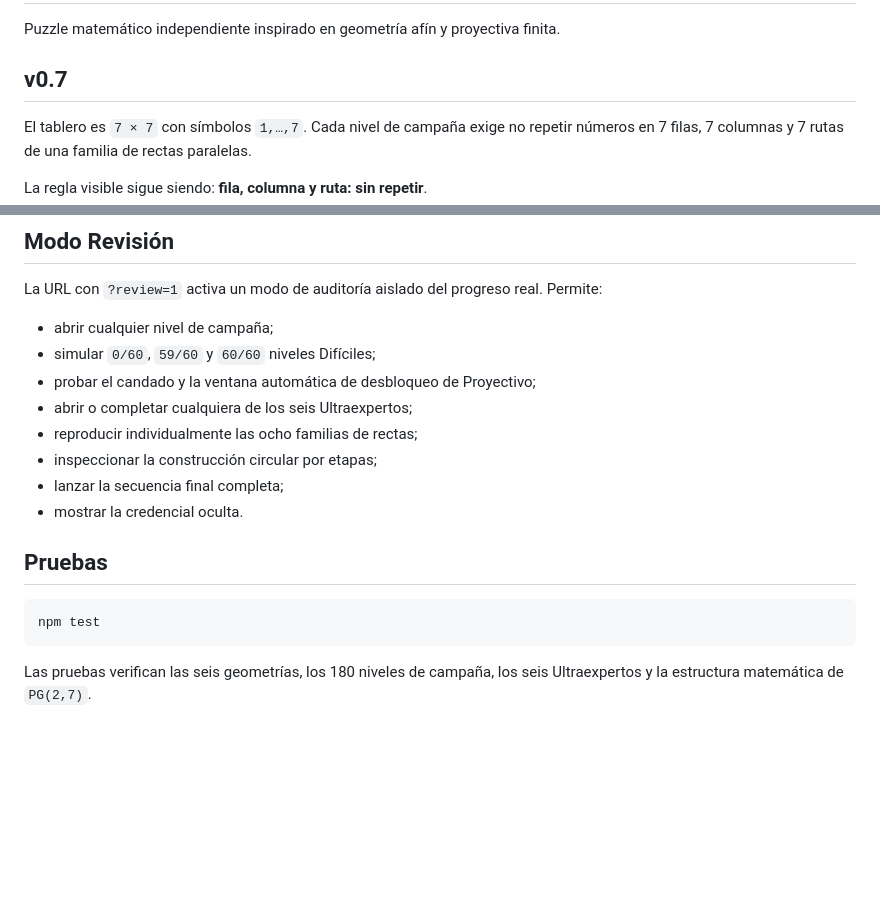
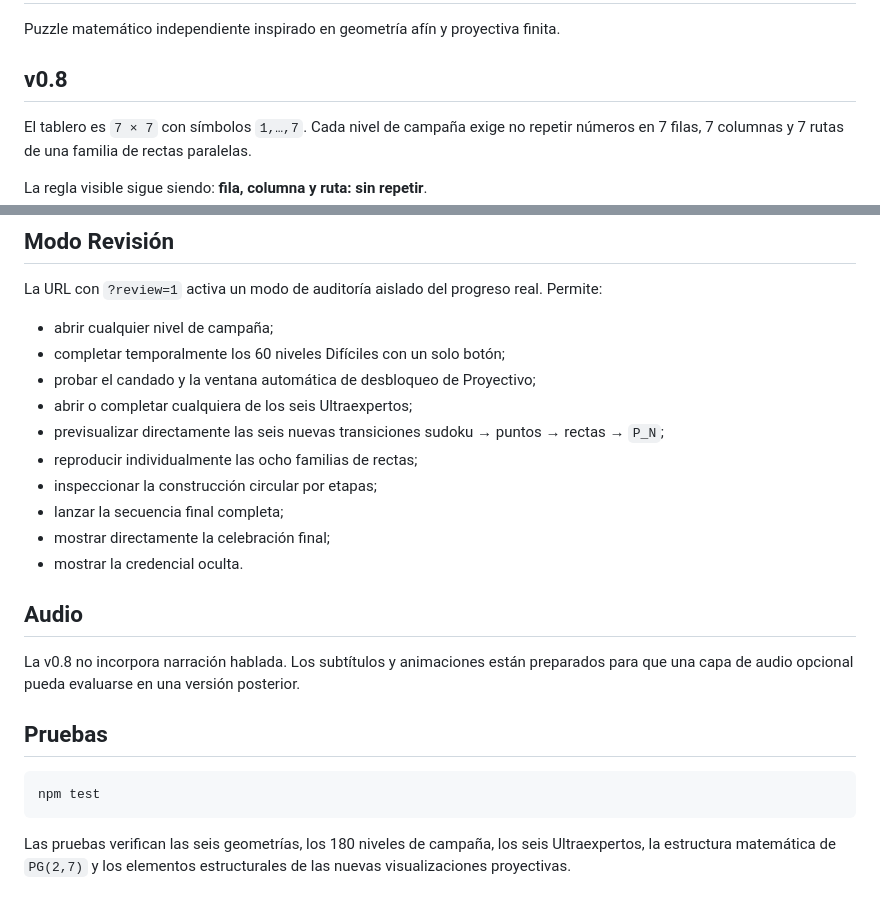
Before and after one commit to PanchoMAT/Sudoproyective, a Markdown page: README.md, 2 parts joined by grey strips. GitHub-like rendering; blank space fills up the shorter version.

````diff
--- a/README.md
+++ b/README.md
@@ -2,7 +2,7 @@
 
 Puzzle matemático independiente inspirado en geometría afín y proyectiva finita.
 
-## v0.7
+## v0.8
 
 El tablero es `7 × 7` con símbolos `1,…,7`. Cada nivel de campaña exige no repetir números en 7 filas, 7 columnas y 7 rutas de una familia de rectas paralelas.
 
@@ -93,13 +110,19 @@ El trofeo de platino exige oro en las seis rutas. El máximo global de la campa
 La URL con `?review=1` activa un modo de auditoría aislado del progreso real. Permite:
 
 - abrir cualquier nivel de campaña;
-- simular `0/60`, `59/60` y `60/60` niveles Difíciles;
+- completar temporalmente los 60 niveles Difíciles con un solo botón;
 - probar el candado y la ventana automática de desbloqueo de Proyectivo;
 - abrir o completar cualquiera de los seis Ultraexpertos;
+- previsualizar directamente las seis nuevas transiciones sudoku → puntos → rectas → `P_N`;
 - reproducir individualmente las ocho familias de rectas;
 - inspeccionar la construcción circular por etapas;
 - lanzar la secuencia final completa;
+- mostrar directamente la celebración final;
 - mostrar la credencial oculta.
+
+## Audio
+
+La v0.8 no incorpora narración hablada. Los subtítulos y animaciones están preparados para que una capa de audio opcional pueda evaluarse en una versión posterior.
 
 ## Pruebas
 
@@ -107,4 +130,4 @@ La URL con `?review=1` activa un modo de auditoría aislado del progreso real. P
 npm test
 ```
 
-Las pruebas verifican las seis geometrías, los 180 niveles de campaña, los seis Ultraexpertos y la estructura matemática de `PG(2,7)`.
+Las pruebas verifican las seis geometrías, los 180 niveles de campaña, los seis Ultraexpertos, la estructura matemática de `PG(2,7)` y los elementos estructurales de las nuevas visualizaciones proyectivas.
````
Also changed, not shown: other parts of README.md (+36 -19 lines).
